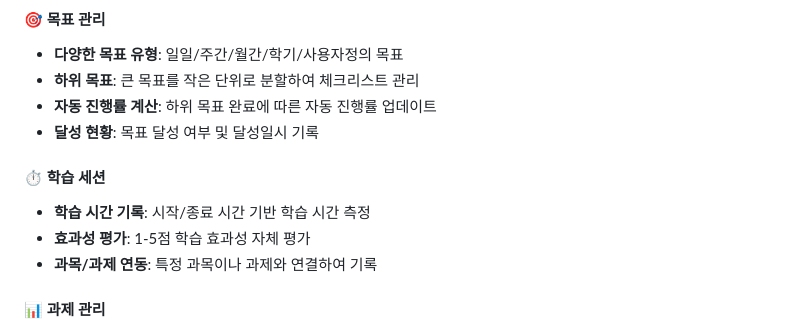
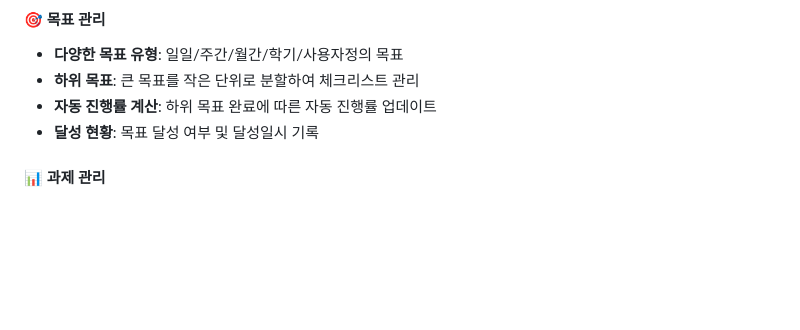
Before and after one commit to whwjdgml0508/planit, a Markdown page: Desktop/planit/README.md, the part around the change. Rendered like a GitHub page; blank space fills up the shorter version.

```diff
--- a/Desktop/planit/README.md
+++ b/Desktop/planit/README.md
@@ -85,11 +85,6 @@
 - **하위 목표**: 큰 목표를 작은 단위로 분할하여 체크리스트 관리
 - **자동 진행률 계산**: 하위 목표 완료에 따른 자동 진행률 업데이트
 - **달성 현황**: 목표 달성 여부 및 달성일시 기록
-
-#### ⏱️ 학습 세션
-- **학습 시간 기록**: 시작/종료 시간 기반 학습 시간 측정
-- **효과성 평가**: 1-5점 학습 효과성 자체 평가
-- **과목/과제 연동**: 특정 과목이나 과제와 연결하여 기록
 
 #### 📊 과제 관리
 - **카테고리 분류**: 과제/시험/프로젝트/학습/개인/기타
```
